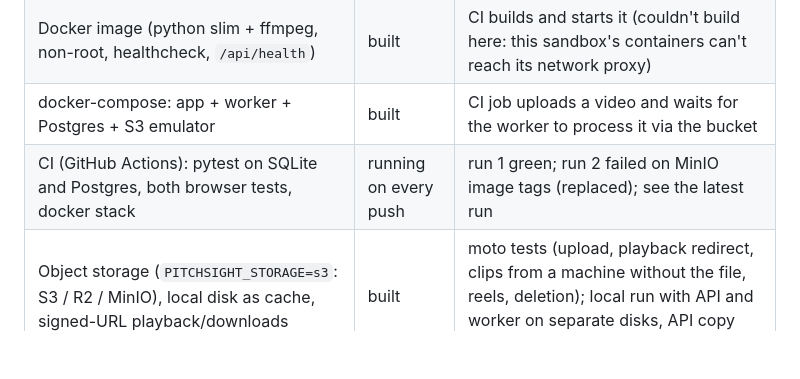
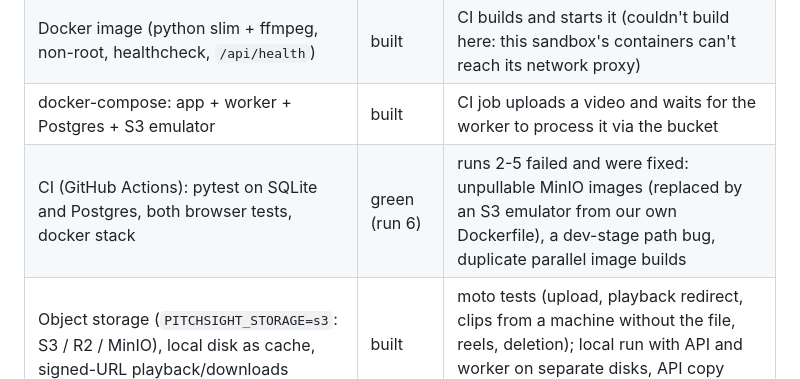
Before and after one commit to JoeC16/Pitchsight, a Markdown page: PROGRESS.md, the part around the change. GitHub-like rendering; blank space fills up the shorter version.

Commit message:
PROGRESS.md: CI green
Co-Authored-By: Claude Opus 5.5 <noreply@anthropic.com>
Claude-Session: https://claude.ai/code/session_01UvLcUC57vP7oE9YMWorbiz

```diff
--- a/PROGRESS.md
+++ b/PROGRESS.md
@@ -121,7 +121,7 @@ A hand-tagged CSV still works.
 | Postgres | works | whole suite passes on Postgres 16 locally and in CI; migrations == models checked on Postgres |
 | Docker image (python slim + ffmpeg, non-root, healthcheck, `/api/health`) | built | CI builds and starts it (couldn't build here: this sandbox's containers can't reach its network proxy) |
 | docker-compose: app + worker + Postgres + S3 emulator | built | CI job uploads a video and waits for the worker to process it via the bucket |
-| CI (GitHub Actions): pytest on SQLite and Postgres, both browser tests, docker stack | running on every push | run 1 green; run 2 failed on MinIO image tags (replaced); see the latest run |
+| CI (GitHub Actions): pytest on SQLite and Postgres, both browser tests, docker stack | green (run 6) | runs 2-5 failed and were fixed: unpullable MinIO images (replaced by an S3 emulator from our own Dockerfile), a dev-stage path bug, duplicate parallel image builds |
 | Object storage (`PITCHSIGHT_STORAGE=s3`: S3 / R2 / MinIO), local disk as cache, signed-URL playback/downloads | built | moto tests (upload, playback redirect, clips from a machine without the file, reels, deletion); local run with API and worker on separate disks, API copy deleted |
 | Persistent job queue (`PITCHSIGHT_JOBS=queue`) + `python -m app.worker` (atomic claim, heartbeat, retry, give up after 3, kinds per worker) | built | tests incl. dead worker retried then failed, heartbeat keeps a long job alive, proxy/reel jobs on a separate worker |
 | GPU worker on a provider (Modal/RunPod) | not built | needs an account and the detection model |
```
